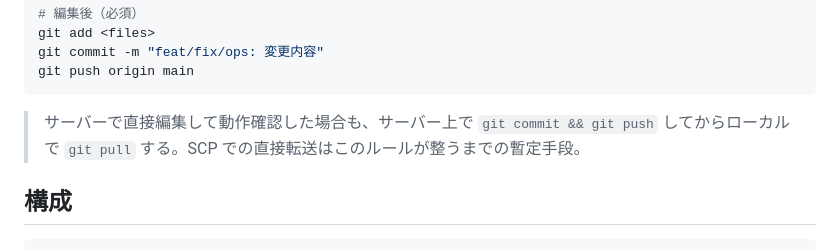
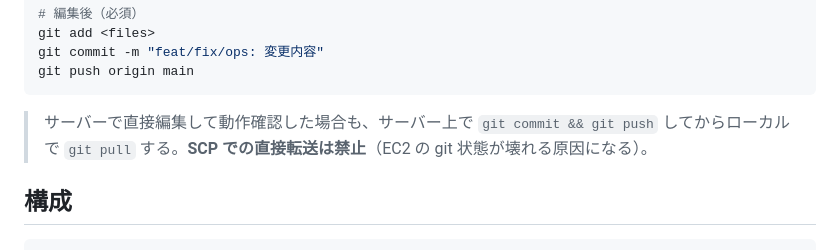
Before and after one commit to masashi-suemitsu/ai-agent, a Markdown page: CLAUDE.md, the part around the change. GitHub-like rendering.

Commit message:
docs: SCP を禁止に変更（git pull 方式に完全移行）

````diff
--- a/CLAUDE.md
+++ b/CLAUDE.md
@@ -32,7 +32,7 @@ git commit -m "feat/fix/ops: 変更内容"
 git push origin main
 ```
 
-> サーバーで直接編集して動作確認した場合も、サーバー上で `git commit && git push` してからローカルで `git pull` する。SCP での直接転送はこのルールが整うまでの暫定手段。
+> サーバーで直接編集して動作確認した場合も、サーバー上で `git commit && git push` してからローカルで `git pull` する。**SCP での直接転送は禁止**（EC2 の git 状態が壊れる原因になる）。
 
 ## 構成
 
````
